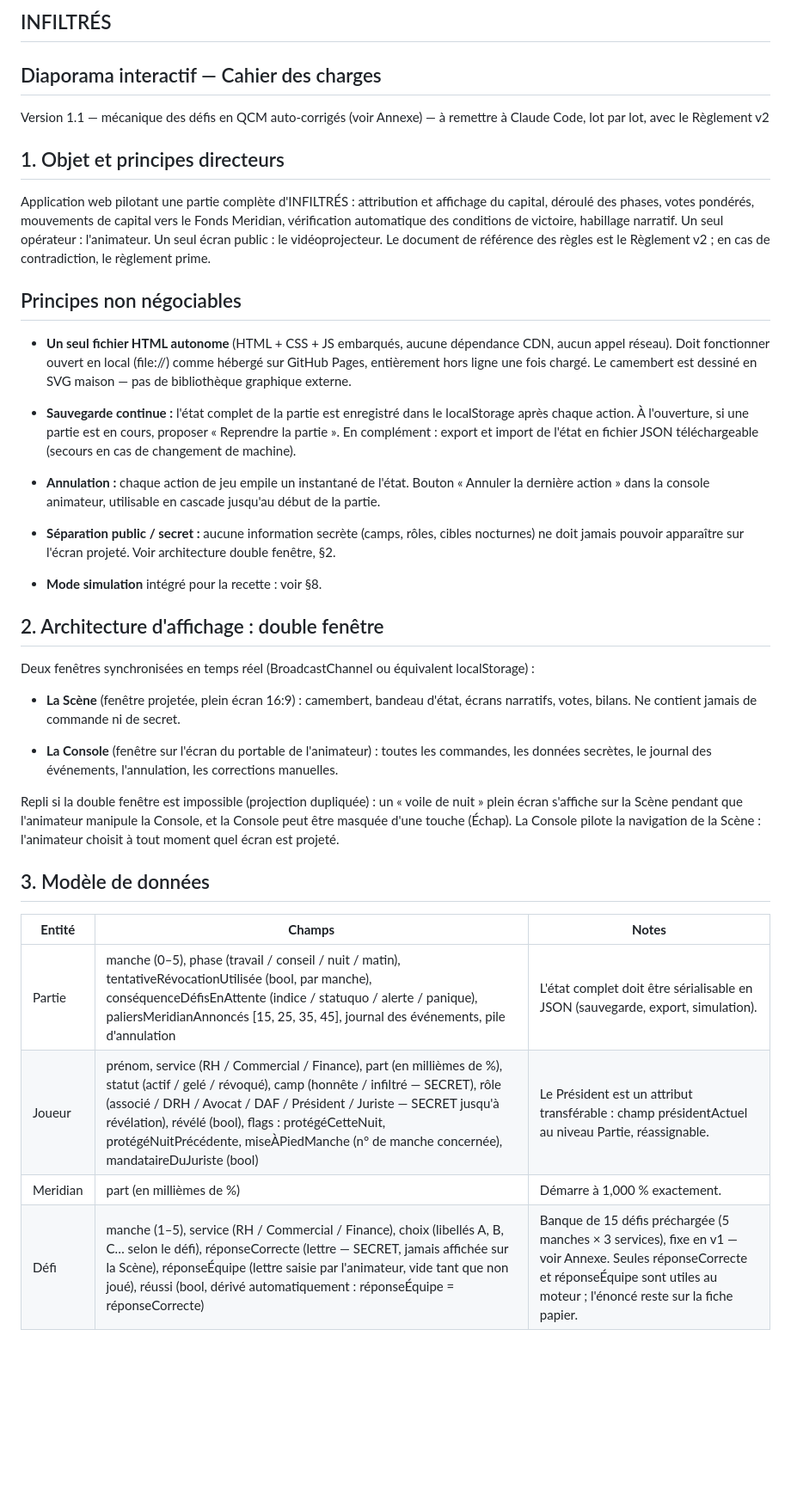
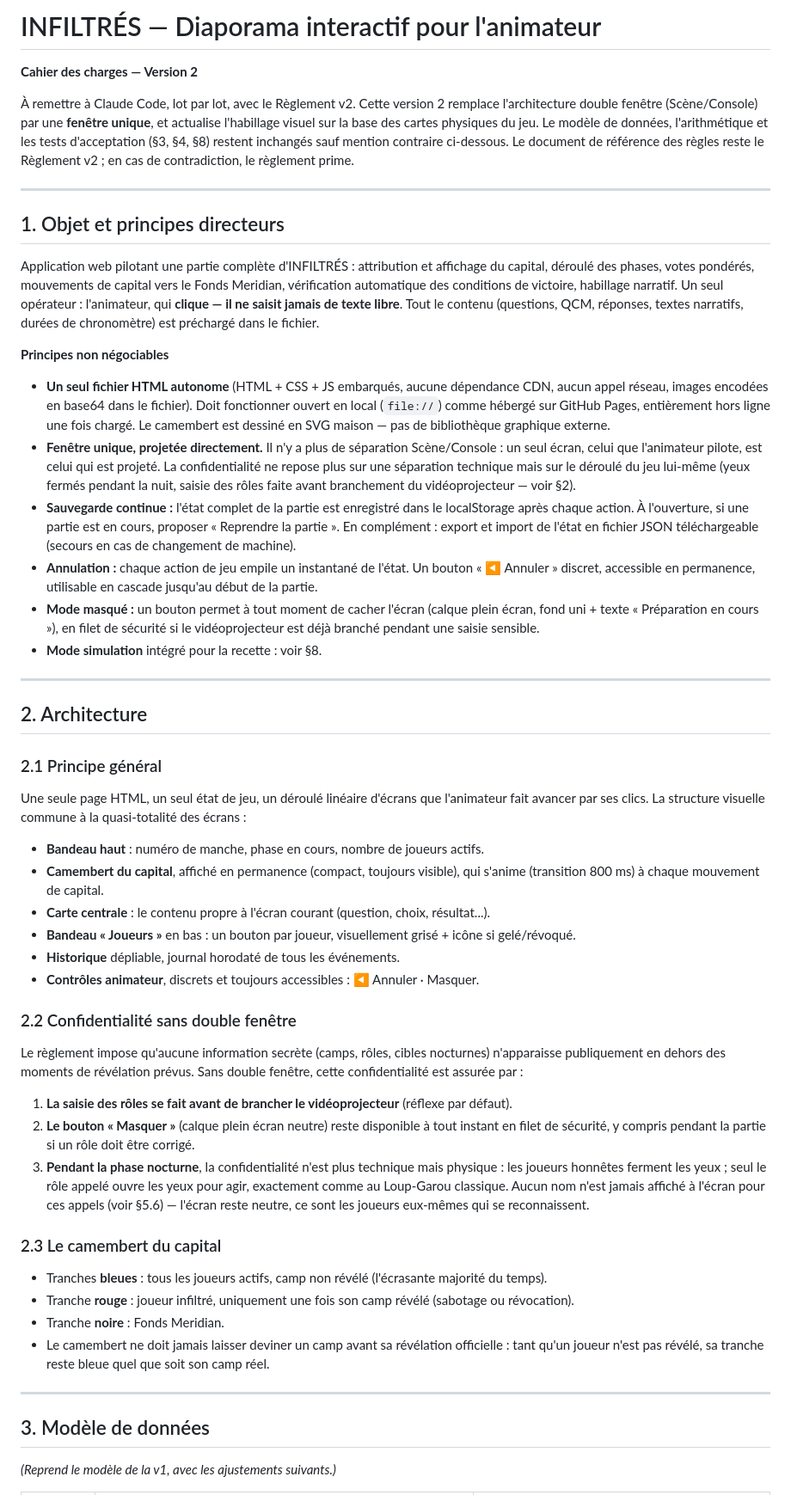
Before and after one commit to strate-jeux/Infiltr-s, a Markdown page: CAHIER_DES_CHARGES.md, the part around one of its changes. Shown at 86% size. Rendered like a GitHub page; blank space fills up the shorter version.

```diff
--- a/CAHIER_DES_CHARGES.md
+++ b/CAHIER_DES_CHARGES.md
@@ -1,41 +1,57 @@
-## INFILTRÉS
+# INFILTRÉS — Diaporama interactif pour l'animateur
 
-## Diaporama interactif — Cahier des charges
+**Cahier des charges — Version 2**
 
-Version 1.1 — mécanique des défis en QCM auto-corrigés (voir Annexe) — à remettre à Claude Code, lot par lot, avec le Règlement v2
+À remettre à Claude Code, lot par lot, avec le Règlement v2. Cette version 2 remplace l'architecture double fenêtre (Scène/Console) par une **fenêtre unique**, et actualise l'habillage visuel sur la base des cartes physiques du jeu. Le modèle de données, l'arithmétique et les tests d'acceptation (§3, §4, §8) restent inchangés sauf mention contraire ci-dessous. Le document de référence des règles reste le Règlement v2 ; en cas de contradiction, le règlement prime.
+
+---
 
 ## 1. Objet et principes directeurs
 
-Application web pilotant une partie complète d'INFILTRÉS : attribution et affichage du capital, déroulé des phases, votes pondérés, mouvements de capital vers le Fonds Meridian, vérification automatique des conditions de victoire, habillage narratif. Un seul opérateur : l'animateur. Un seul écran public : le vidéoprojecteur. Le document de référence des règles est le Règlement v2 ; en cas de contradiction, le règlement prime.
+Application web pilotant une partie complète d'INFILTRÉS : attribution et affichage du capital, déroulé des phases, votes pondérés, mouvements de capital vers le Fonds Meridian, vérification automatique des conditions de victoire, habillage narratif. Un seul opérateur : l'animateur, qui **clique — il ne saisit jamais de texte libre**. Tout le contenu (questions, QCM, réponses, textes narratifs, durées de chronomètre) est préchargé dans le fichier.
 
-## Principes non négociables
+**Principes non négociables**
 
-- **Un seul fichier HTML autonome** (HTML + CSS + JS embarqués, aucune dépendance CDN, aucun appel réseau). Doit fonctionner ouvert en local (file://) comme hébergé sur GitHub Pages, entièrement hors ligne une fois chargé. Le camembert est dessiné en SVG maison — pas de bibliothèque graphique externe.
-
+- **Un seul fichier HTML autonome** (HTML + CSS + JS embarqués, aucune dépendance CDN, aucun appel réseau, images encodées en base64 dans le fichier). Doit fonctionner ouvert en local (`file://`) comme hébergé sur GitHub Pages, entièrement hors ligne une fois chargé. Le camembert est dessiné en SVG maison — pas de bibliothèque graphique externe.
+- **Fenêtre unique, projetée directement.** Il n'y a plus de séparation Scène/Console : un seul écran, celui que l'animateur pilote, est celui qui est projeté. La confidentialité ne repose plus sur une séparation technique mais sur le déroulé du jeu lui-même (yeux fermés pendant la nuit, saisie des rôles faite avant branchement du vidéoprojecteur — voir §2).
 - **Sauvegarde continue :** l'état complet de la partie est enregistré dans le localStorage après chaque action. À l'ouverture, si une partie est en cours, proposer « Reprendre la partie ». En complément : export et import de l'état en fichier JSON téléchargeable (secours en cas de changement de machine).
-
-- **Annulation :** chaque action de jeu empile un instantané de l'état. Bouton « Annuler la dernière action » dans la console animateur, utilisable en cascade jusqu'au début de la partie.
-
-- **Séparation public / secret :** aucune information secrète (camps, rôles, cibles nocturnes) ne doit jamais pouvoir apparaître sur l'écran projeté. Voir architecture double fenêtre, §2.
-
+- **Annulation :** chaque action de jeu empile un instantané de l'état. Un bouton « ◀ Annuler » discret, accessible en permanence, utilisable en cascade jusqu'au début de la partie.
+- **Mode masqué :** un bouton permet à tout moment de cacher l'écran (calque plein écran, fond uni + texte « Préparation en cours »), en filet de sécurité si le vidéoprojecteur est déjà branché pendant une saisie sensible.
 - **Mode simulation** intégré pour la recette : voir §8.
 
-## 2. Architecture d'affichage : double fenêtre
+---
 
-Deux fenêtres synchronisées en temps réel (BroadcastChannel ou équivalent localStorage) :
+## 2. Architecture
 
-- **La Scène** (fenêtre projetée, plein écran 16:9) : camembert, bandeau d'état, écrans narratifs, votes, bilans. Ne contient jamais de commande ni de secret.
+### 2.1 Principe général
 
-- **La Console** (fenêtre sur l'écran du portable de l'animateur) : toutes les commandes, les données secrètes, le journal des événements, l'annulation, les corrections manuelles.
+Une seule page HTML, un seul état de jeu, un déroulé linéaire d'écrans que l'animateur fait avancer par ses clics. La structure visuelle commune à la quasi-totalité des écrans :
 
-Repli si la double fenêtre est impossible (projection dupliquée) : un « voile de nuit » plein écran s'affiche sur la Scène pendant que l'animateur manipule la Console, et la Console peut être masquée d'une touche (Échap). La Console pilote la navigation de la Scène : l'animateur choisit à tout moment quel écran est projeté.
+- **Bandeau haut** : numéro de manche, phase en cours, nombre de joueurs actifs.
+- **Camembert du capital**, affiché en permanence (compact, toujours visible), qui s'anime (transition 800 ms) à chaque mouvement de capital.
+- **Carte centrale** : le contenu propre à l'écran courant (question, choix, résultat...).
+- **Bandeau « Joueurs »** en bas : un bouton par joueur, visuellement grisé + icône si gelé/révoqué.
+- **Historique** dépliable, journal horodaté de tous les événements.
+- **Contrôles animateur**, discrets et toujours accessibles : ◀ Annuler · Masquer.
+
+### 2.2 Confidentialité sans double fenêtre
+
+Le règlement impose qu'aucune information secrète (camps, rôles, cibles nocturnes) n'apparaisse publiquement en dehors des moments de révélation prévus. Sans double fenêtre, cette confidentialité est assurée par :
+
+1. **La saisie des rôles se fait avant de brancher le vidéoprojecteur** (réflexe par défaut).
+2. **Le bouton « Masquer »** (calque plein écran neutre) reste disponible à tout instant en filet de sécurité, y compris pendant la partie si un rôle doit être corrigé.
+3. **Pendant la phase nocturne**, la confidentialité n'est plus technique mais physique : les joueurs honnêtes ferment les yeux ; seul le rôle appelé ouvre les yeux pour agir, exactement comme au Loup-Garou classique. Aucun nom n'est jamais affiché à l'écran pour ces appels (voir §5.6) — l'écran reste neutre, ce sont les joueurs eux-mêmes qui se reconnaissent.
+
+### 2.3 Le camembert du capital
+
+- Tranches **bleues** : tous les joueurs actifs, camp non révélé (l'écrasante majorité du temps).
+- Tranche **rouge** : joueur infiltré, uniquement une fois son camp révélé (sabotage ou révocation).
+- Tranche **noire** : Fonds Meridian.
+- Le camembert ne doit jamais laisser deviner un camp avant sa révélation officielle : tant qu'un joueur n'est pas révélé, sa tranche reste bleue quel que soit son camp réel.
+
+---
 
 ## 3. Modèle de données
 
-| **Entité** | **Champs**                                                                                                                                                                                                                                                                                                                                                              | **Notes**                                                                                         |
-|------------|-------------------------------------------------------------------------------------------------------------------------------------------------------------------------------------------------------------------------------------------------------------------------------------------------------------------------------------------------------------------------|---------------------------------------------------------------------------------------------------|
-| Partie     | manche (0–5), phase (travail / conseil / nuit / matin), tentativeRévocationUtilisée (bool, par manche), conséquenceDéfisEnAttente (indice / statuquo / alerte / panique), paliersMeridianAnnoncés \[15, 25, 35, 45\], journal des événements, pile d'annulation                                                                                                         | L'état complet doit être sérialisable en JSON (sauvegarde, export, simulation).                   |
-| Joueur     | prénom, service (RH / Commercial / Finance), part (en millièmes de %), statut (actif / gelé / révoqué), camp (honnête / infiltré — SECRET), rôle (associé / DRH / Avocat / DAF / Président / Juriste — SECRET jusqu'à révélation), révélé (bool), flags : protégéCetteNuit, protégéNuitPrécédente, miseÀPiedManche (n° de manche concernée), mandataireDuJuriste (bool) | Le Président est un attribut transférable : champ présidentActuel au niveau Partie, réassignable. |
-| Meridian   | part (en millièmes de %)                                                                                                                                                                                                                                                                                                                                                | Démarre à 1,000 % exactement.                                                                     |
-| Défi       | manche (1–5), service (RH / Commercial / Finance), choix (libellés A, B, C… selon le défi), réponseCorrecte (lettre — SECRET, jamais affichée sur la Scène), réponseÉquipe (lettre saisie par l'animateur, vide tant que non joué), réussi (bool, dérivé automatiquement : réponseÉquipe = réponseCorrecte)                                                          | Banque de 15 défis préchargée (5 manches × 3 services), fixe en v1 — voir Annexe. Seules réponseCorrecte et réponseÉquipe sont utiles au moteur ; l'énoncé reste sur la fiche papier. |
+*(Reprend le modèle de la v1, avec les ajustements suivants.)*
 
```
Also changed, not shown: other parts of CAHIER_DES_CHARGES.md (+182 -67 lines).
